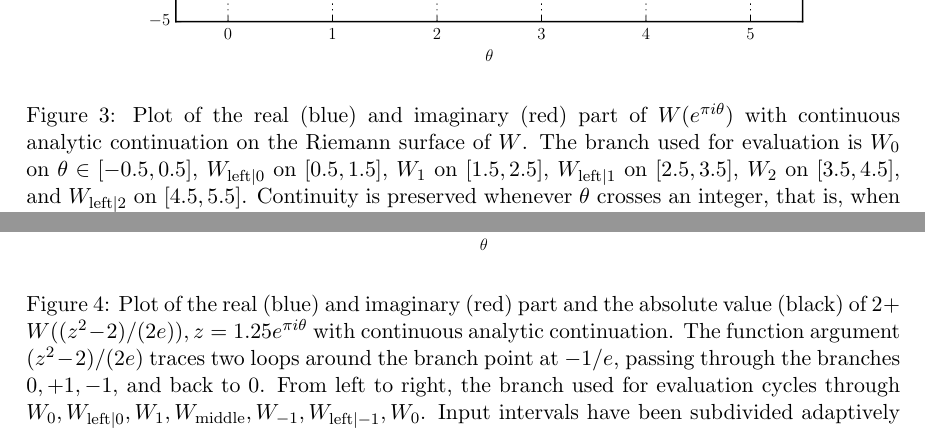
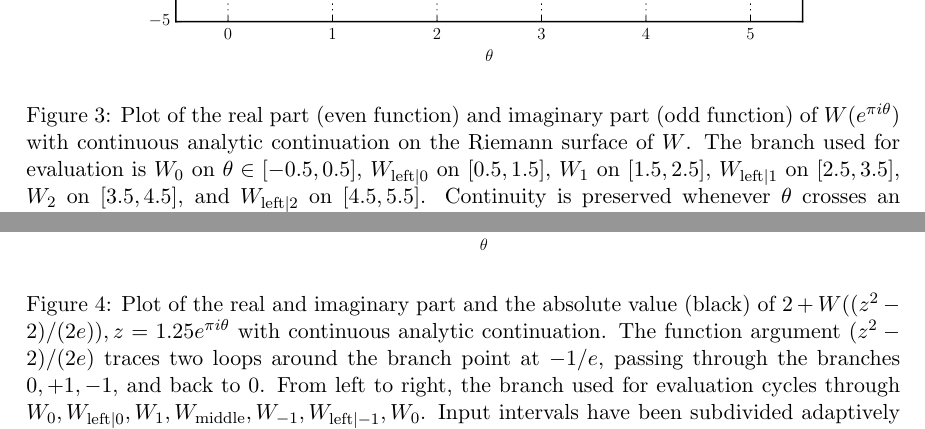
Before and after one commit to fredrik-johansson/lambertwpaper, a LaTeX paper (lambert.tex): two parts of pages 12 and 13 of 16, joined at a grey line, cut so that both start at the same text. Compiled offline with pdfLaTeX.

Commit message:
avoid reference to colors

```diff
--- a/lambert.tex
+++ b/lambert.tex
@@ -830,7 +830,7 @@ to work with closed intervals and make the standard branches $W_k$ continuous fr
 \begin{centering}
 \includegraphics[width=0.8\textwidth]{plottheta}
 \caption{
-Plot of the real (blue) and imaginary (red) part of $W(e^{\pi i \theta})$
+Plot of the real part (even function) and imaginary part (odd function) of $W(e^{\pi i \theta})$
 with continuous analytic continuation
 on the Riemann surface of $W$. The branch used for evaluation is
 $W_0$ on $\theta \in [-0.5,0.5]$, $W_{\mathrm{left}|0}$ on $[0.5,1.5]$,
@@ -847,7 +847,7 @@ The input intervals for $\theta$ have width $1/13$.
 \begin{centering}
 \includegraphics[width=0.8\textwidth]{plotbb}
 \caption{
-Plot of the real (blue) and imaginary (red) part and the absolute
+Plot of the real and imaginary part and the absolute
 value (black) of $2 + W((z^2-2)/(2e)), z = 1.25 e^{\pi i \theta}$
 with continuous analytic continuation.
 The function argument $(z^2-2)/(2e)$ traces two loops around the branch point at $-1/e$,
```
Also changed, not shown: lambert.pdf.
